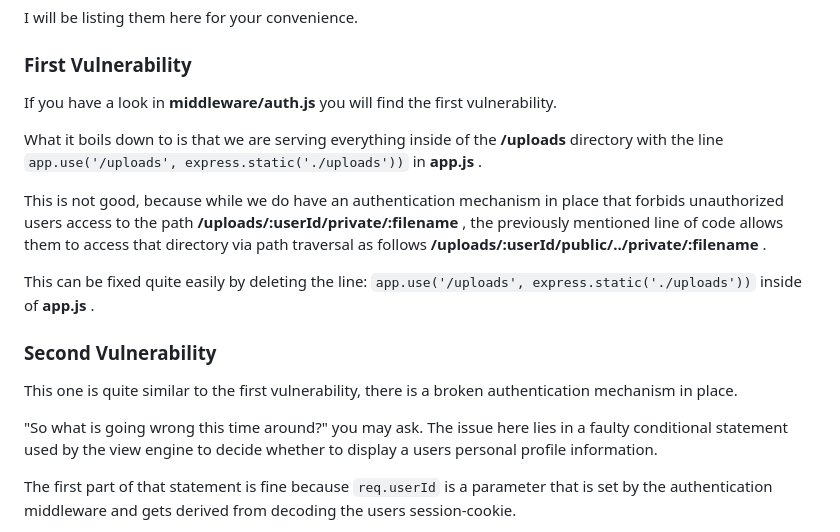
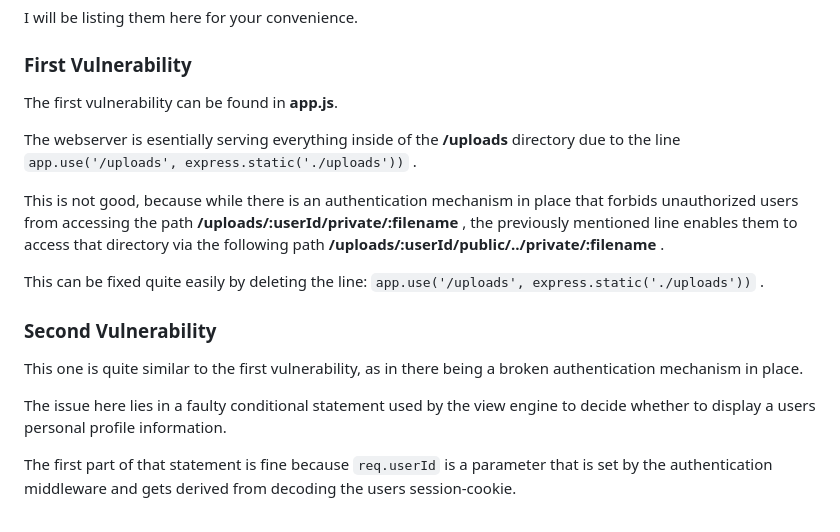
Before and after one commit to ashiven/enowars7-service-CVExchange, a Markdown page: README.md, the part around the change. Drawn GitHub-style.

```diff
--- a/README.md
+++ b/README.md
@@ -14,21 +14,20 @@ I will be listing them here for your convenience.
 
 ### First Vulnerability
 
-If you have a look in **middleware/auth.js** you will find the first vulnerability.
+The first vulnerability can be found in **app.js**.
 
-What it boils down to is that we are serving everything inside of the **/uploads** directory with the line `app.use('/uploads', express.static('./uploads'))` in **app.js** .
+The webserver is esentially serving everything inside of the **/uploads** directory due to the line `app.use('/uploads', express.static('./uploads'))` .
 
-This is not good, because while we do have an authentication mechanism in place that forbids unauthorized users access to the path **/uploads/:userId/private/:filename** ,
-the previously mentioned line of code allows them to access that directory via path traversal as follows **/uploads/:userId/public/../private/:filename** .
+This is not good, because while there is an authentication mechanism in place that forbids unauthorized users from accessing the path **/uploads/:userId/private/:filename** ,
+the previously mentioned line enables them to access that directory via the following path **/uploads/:userId/public/../private/:filename** .
 
-This can be fixed quite easily by deleting the line: `app.use('/uploads', express.static('./uploads'))` inside of **app.js** .
+This can be fixed quite easily by deleting the line: `app.use('/uploads', express.static('./uploads'))` .
 
 
 ### Second Vulnerability
 
-This one is quite similar to the first vulnerability, there is a broken authentication mechanism in place.
+This one is quite similar to the first vulnerability, as in there being a broken authentication mechanism in place.
 
-"So what is going wrong this time around?" you may ask.
 The issue here lies in a faulty conditional statement used by the view engine to decide whether to display a users personal profile information.
 
 The first part of that statement is fine because `req.userId` is a parameter that is set by the authentication middleware and gets derived from decoding the users session-cookie.
```
